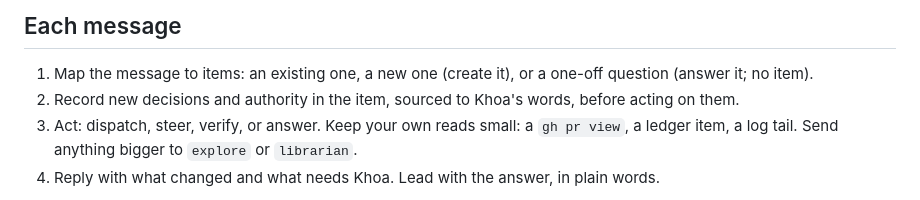
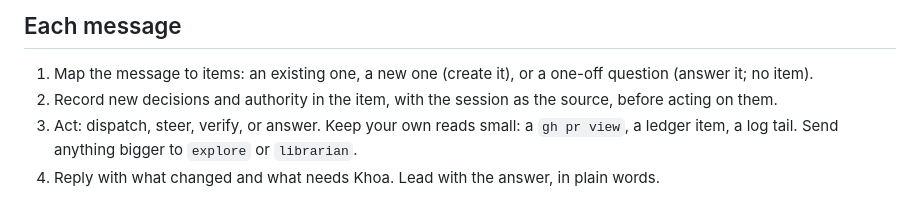
Before and after one commit to khoaHyh/skills, a Markdown page: lead/SKILL.md, the part around the change. GitHub-like rendering.

```diff
--- a/lead/SKILL.md
+++ b/lead/SKILL.md
@@ -17,7 +17,7 @@ After a compaction, or whenever you lose track, rebuild the board from the ledge
 ## Each message
 
 1. Map the message to items: an existing one, a new one (create it), or a one-off question (answer it; no item).
-2. Record new decisions and authority in the item, sourced to Khoa's words, before acting on them.
+2. Record new decisions and authority in the item, with the session as the source, before acting on them.
 3. Act: dispatch, steer, verify, or answer. Keep your own reads small: a `gh pr view`, a ledger item, a log tail. Send anything bigger to `explore` or `librarian`.
 4. Reply with what changed and what needs Khoa. Lead with the answer, in plain words.
 
```
Also changed, not shown: work-ledger/SKILL.md (+1 -1 lines).
